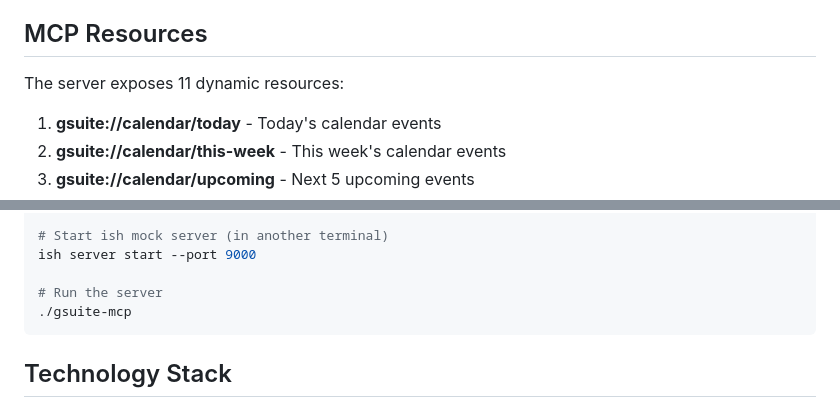
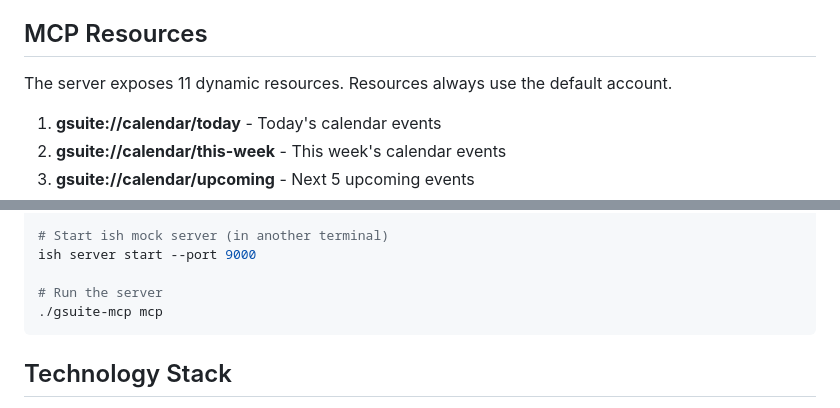
Before and after one commit to 2389-research/gsuite-mcp, a Markdown page: README.md, 2 parts joined by grey strips. Rendered like a GitHub page.

````diff
--- a/README.md
+++ b/README.md
@@ -82,7 +90,7 @@ The server provides 10 workflow prompts for common tasks:
 
 ## MCP Resources
 
-The server exposes 11 dynamic resources:
+The server exposes 11 dynamic resources. Resources always use the default account.
 
 1. **gsuite://calendar/today** - Today's calendar events
 2. **gsuite://calendar/this-week** - This week's calendar events
@@ -216,7 +224,7 @@ export ISH_USER=testuser
 ish server start --port 9000
 
 # Run the server
-./gsuite-mcp
+./gsuite-mcp mcp
 ```
 
 ## Technology Stack
````
Also changed, not shown: other parts of README.md (+22 -12 lines).
